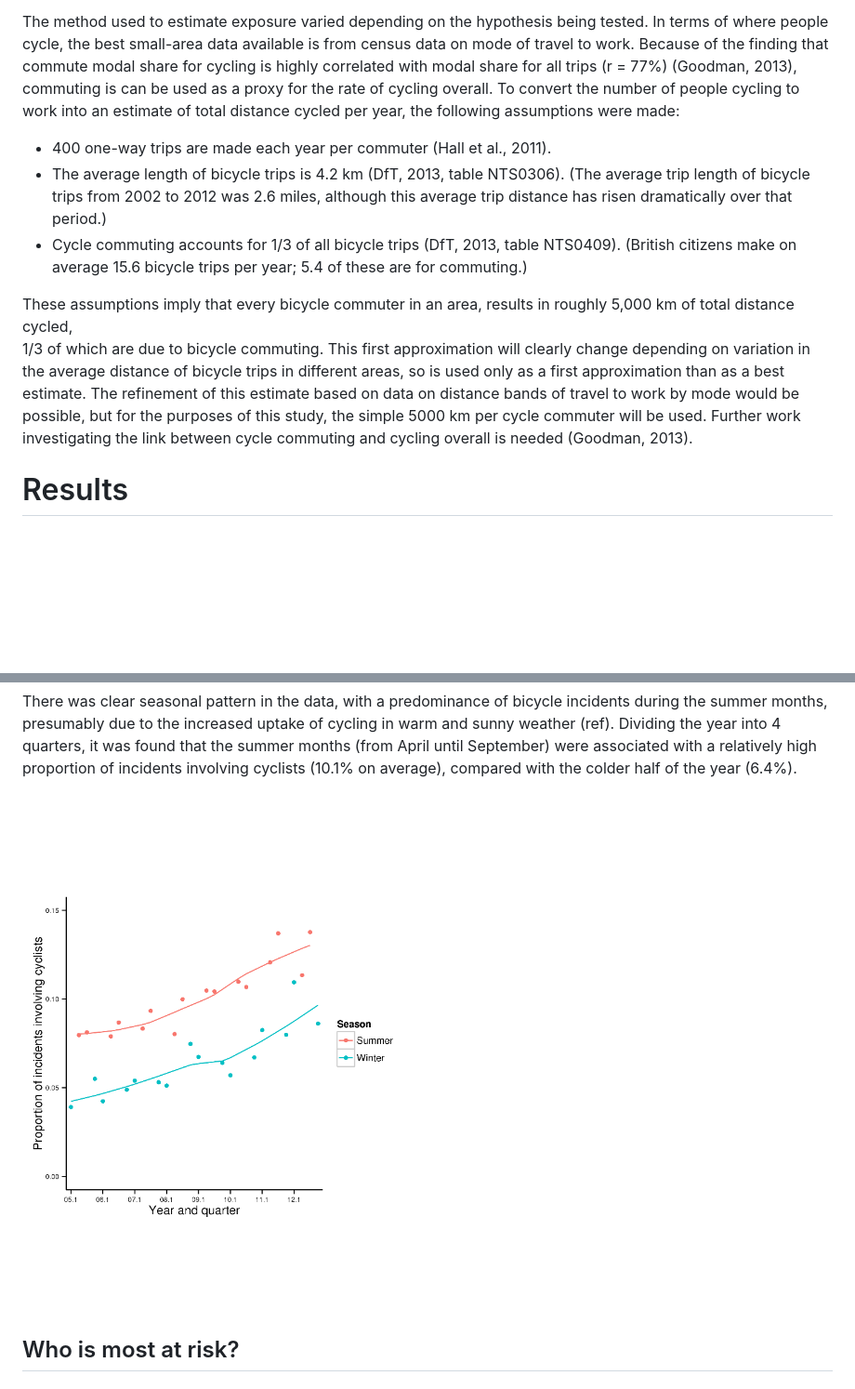
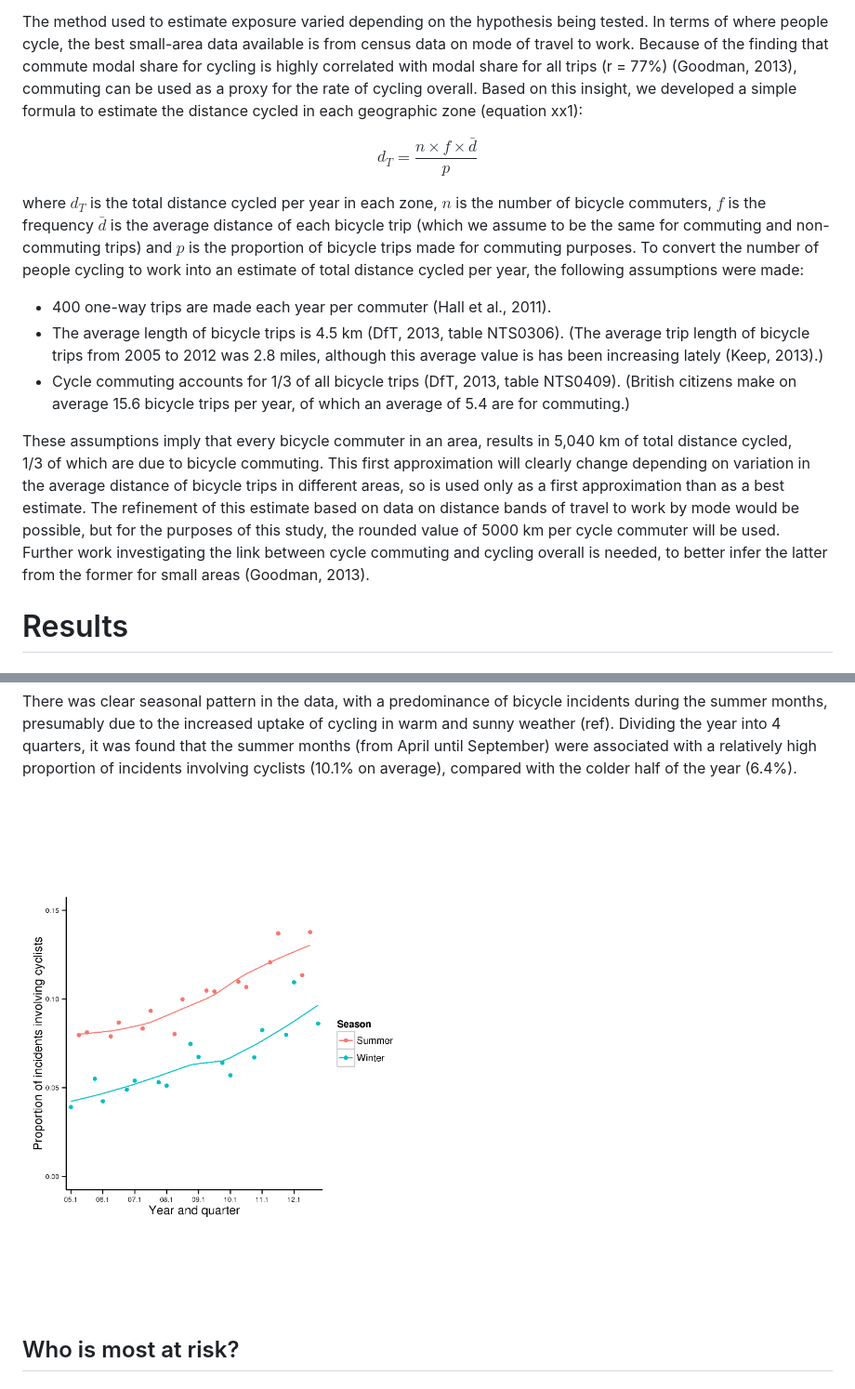
Before and after one commit to Robinlovelace/bikeR, a Markdown page: stat19.md, 2 parts joined by grey strips. Shown at 93% size. Drawn GitHub-style; pictures changed too: figure/unnamed-chunk-4.png; blank space fills up the shorter version.

Commit message:
Big updates on "where"

```diff
--- a/stat19.md
+++ b/stat19.md
@@ -263,31 +263,45 @@ the hypothesis being tested. In terms of where people cycle,
 the best small-area data available is from census data on
 mode of travel to work. Because of the finding that commute
 modal share for cycling is highly correlated with modal share for
-all trips (r = 77%) (Goodman, 2013), commuting is can be used as
-a proxy for the rate of cycling overall. To convert the number of
+all trips (r = 77%) (Goodman, 2013), commuting can be used as
+a proxy for the rate of cycling overall.
+Based on this insight,
+we developed a simple formula to estimate the distance cycled
+in each geographic zone (equation xx1):
+
+$$ d_T = \frac{n \times f \times \bar{d}}{p} $$
+
+
+
+
+where $d_T$ is the total distance cycled per year in each zone,
+$n$ is the number of bicycle commuters, $f$ is the frequency
+$\bar{d}$ is the average distance of each bicycle trip (which we assume to
+be the same for commuting and non-commuting trips) and $p$ is the proportion
+of bicycle trips made for commuting purposes.
+To convert the number of
 people cycling to work into an estimate of total distance cycled per
 year, the following assumptions were made:
 
 - 400 one-way trips are made each year per commuter (Hall et al., 2011).
-- The average length of bicycle trips is 4.2 km (DfT, 2013, table NTS0306).
-(The average trip length of bicycle trips from 2002 to 2012 was 2.6 miles, although this average trip distance has risen dramatically over that period.)
+- The average length of bicycle trips is 4.5 km (DfT, 2013, table NTS0306).
+(The average trip length of bicycle trips from 2005 to 2012
+was 2.8 miles, although this average value is has been increasing lately (Keep, 2013).)
 - Cycle commuting accounts for 1/3 of all bicycle trips (DfT, 2013, table NTS0409).
-(British citizens make on average 15.6 bicycle trips per year; 5.4 of these are for commuting.)
+(British citizens make on average 15.6 bicycle trips per year, of which an average of 5.4 are for commuting.)
 
 These assumptions imply that every bicycle commuter in an area,
-results in roughly 5,000 km of total distance cycled,
+results in 5,040 km of total distance cycled,
 1/3 of which are due to bicycle commuting.
 This first approximation will clearly change depending on variation
 in the average distance of bicycle trips in different areas, so is used
 only as a first approximation than as a best estimate.
 The refinement of this estimate based on data on distance
 bands of travel to work by mode would be possible, but
-for the purposes of this study, the simple 5000 km per cycle commuter will
+for the purposes of this study, the rounded value of 5000 km per cycle commuter will
 be used. Further
 work investigating the link between cycle commuting and cycling overall
-is needed (Goodman, 2013).
-
-
+is needed, to better infer the latter from the former for small areas (Goodman, 2013).
 
 # Results
 
@@ -316,7 +330,7 @@ of incidents involving cyclists (10.1% on average),
 compared with the colder half of the year (6.4%).
 
 
-![Map illustrating the mismatches between 2011 Local Authorities and 2001 Unitary Authorities and Districts](figure/unnamed-chunk-3.png)
+![Map illustrating the mismatches between 2011 Local Authorities and 2001 Unitary Authorities and Districts](figure/unnamed-chunk-4.png)
 
 
 ## Who is most at risk?
```
Also changed, not shown: other parts of stat19.md (+14 -3 lines), figure/unnamed-chunk-2.png, figure/unnamed-chunk-6.png, figure/unnamed-chunk-7.png, figure/unnamed-chunk-9.png (added), 3 other files.
